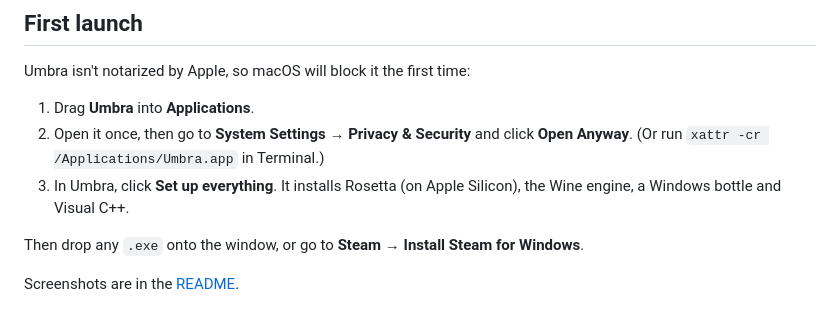
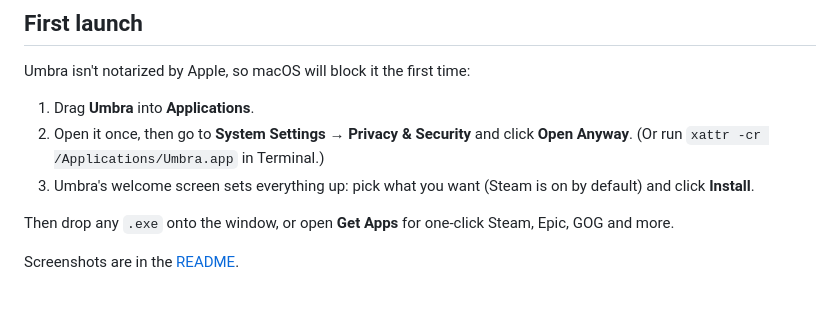
Before and after one commit to Vishantuwuw/umbra, a Markdown page: .github/release-notes.md, the part around the change. Drawn GitHub-style.

```diff
--- a/.github/release-notes.md
+++ b/.github/release-notes.md
@@ -7,8 +7,8 @@ Umbra isn't notarized by Apple, so macOS will block it the first time:
 1. Drag **Umbra** into **Applications**.
 2. Open it once, then go to **System Settings → Privacy & Security** and click **Open Anyway**.
    (Or run `xattr -cr /Applications/Umbra.app` in Terminal.)
-3. In Umbra, click **Set up everything**. It installs Rosetta (on Apple Silicon), the Wine engine, a Windows bottle and Visual C++.
+3. Umbra's welcome screen sets everything up: pick what you want (Steam is on by default) and click **Install**.
 
-Then drop any `.exe` onto the window, or go to **Steam → Install Steam for Windows**.
+Then drop any `.exe` onto the window, or open **Get Apps** for one-click Steam, Epic, GOG and more.
 
 Screenshots are in the [README](https://github.com/{{REPO}}#readme).
```
Also changed, not shown: README.md (+8 -2 lines), docs/screenshots/app-settings.png (added), docs/screenshots/get-apps.png (added), docs/screenshots/library-tools.png (added), docs/screenshots/welcome.png (added), 8 other files.
